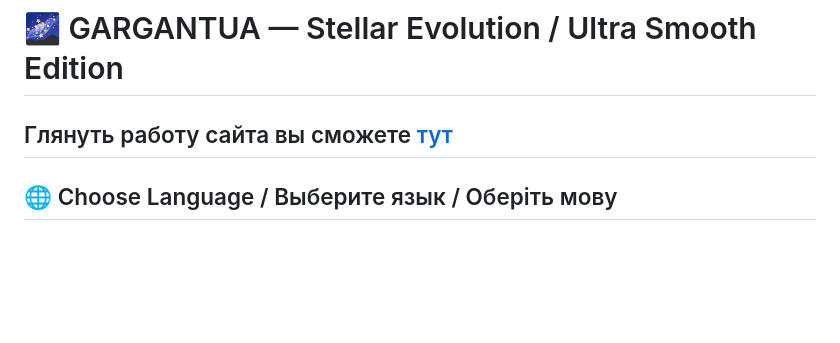
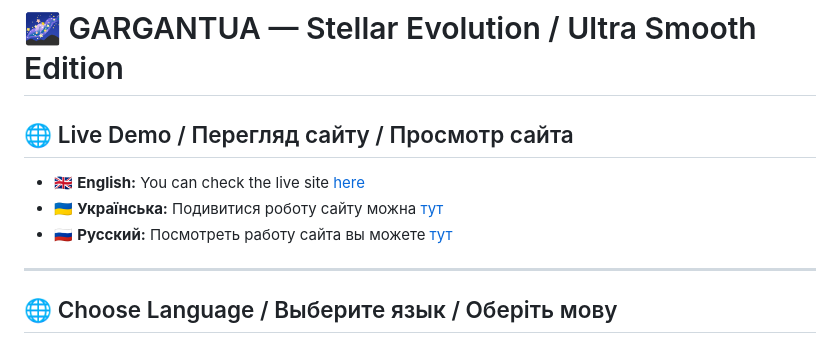
Before and after one commit to WebBit-Ro/STELLAR-EVOLUTION-Gargantua-V-2, a Markdown page: README.md, the part around the change. Rendered like a GitHub page; blank space fills up the shorter version.

```diff
--- a/README.md
+++ b/README.md
@@ -1,7 +1,12 @@
 # 🌌 GARGANTUA — Stellar Evolution / Ultra Smooth Edition
 
 
-Глянуть работу сайта вы сможете [тут](https://webbit-ro.github.io/STELLAR-EVOLUTION-Gargantua-V-2/)
+## 🌐 Live Demo / Перегляд сайту / Просмотр сайта
+
+* 🇬🇧 **English:** You can check the live site [here](https://webbit-ro.github.io/STELLAR-EVOLUTION-Gargantua-V-2/)
+* 🇺🇦 **Українська:** Подивитися роботу сайту можна [тут](https://webbit-ro.github.io/STELLAR-EVOLUTION-Gargantua-V-2/)
+* 🇷🇺 **Русский:** Посмотреть работу сайта вы можете [тут](https://webbit-ro.github.io/STELLAR-EVOLUTION-Gargantua-V-2/)
+
 ---
 
 ## 🌐 Choose Language / Выберите язык / Оберіть мову
```
